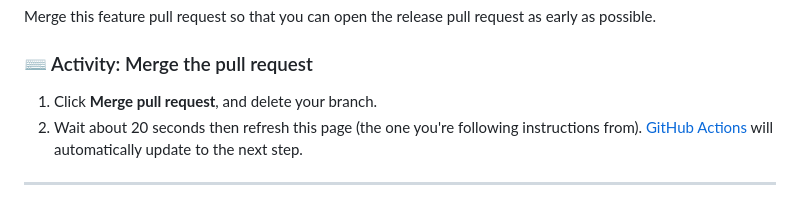
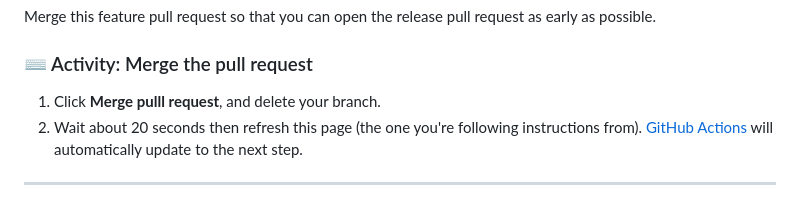
Before and after one commit to StefanoNoce/skills-release-based-workflow, a Markdown page: README.md, the part around the change. GitHub-like rendering.

```diff
--- a/README.md
+++ b/README.md
@@ -68,7 +68,7 @@ Merge this feature pull request so that you can open the release pull request as
 
 ### :keyboard: Activity: Merge the pull request
 
-1. Click **Merge pull request**, and delete your branch.
+1. Click **Merge pulll request**, and delete your branch.
 1. Wait about 20 seconds then refresh this page (the one you're following instructions from). [GitHub Actions](https://docs.github.com/en/actions) will automatically update to the next step.
 
 <footer>
```
